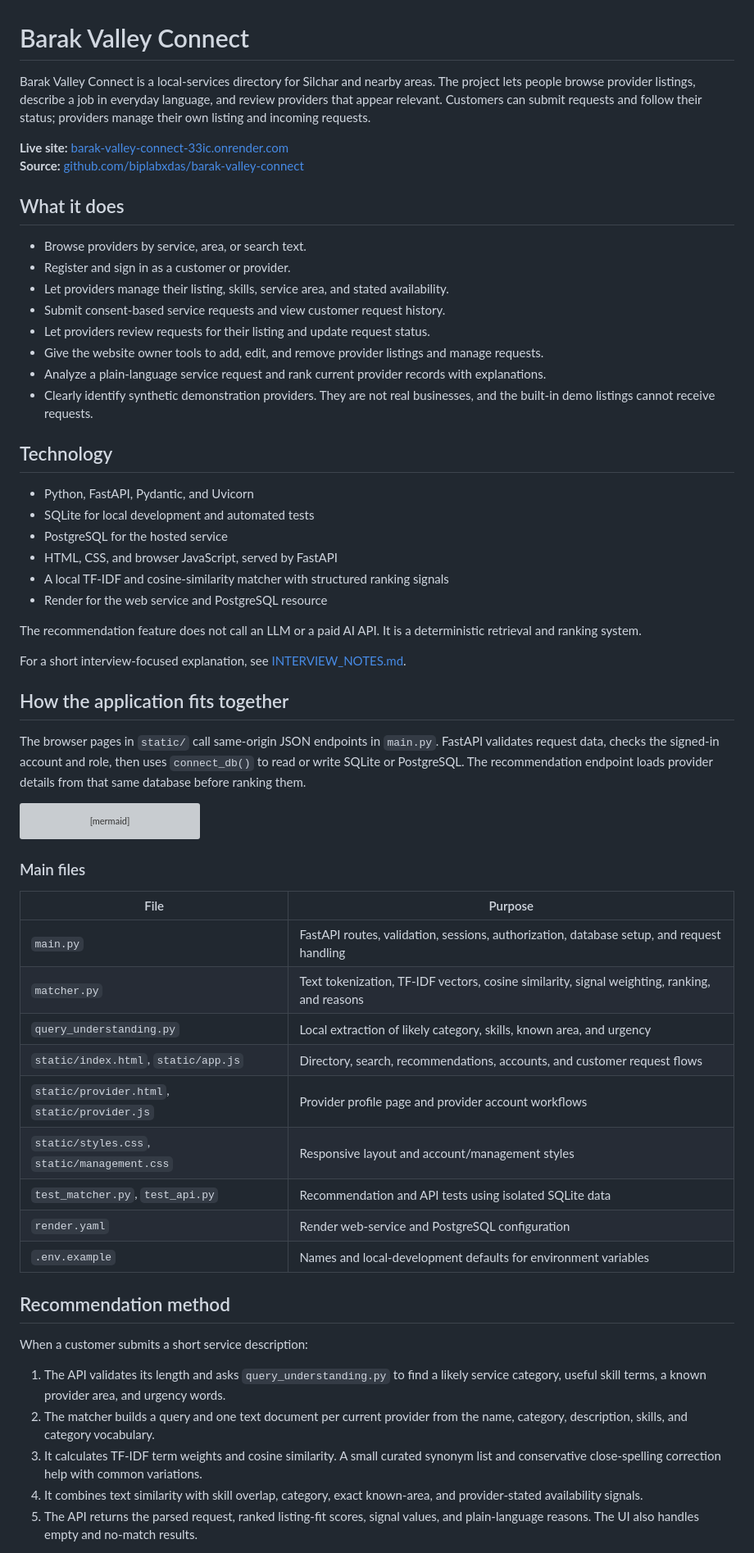
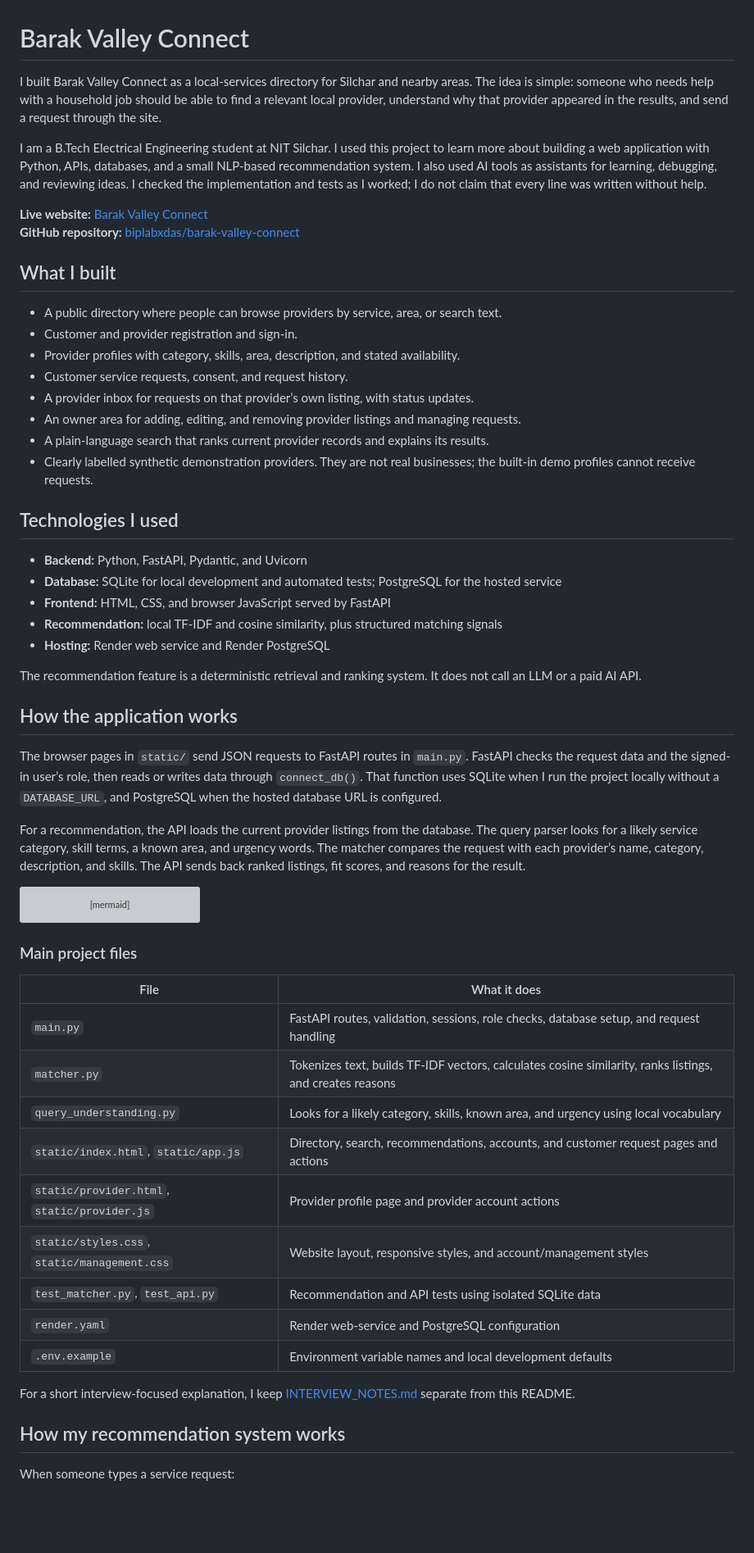
Before and after one commit to biplabxdas/barak-valley-connect, a Markdown page: README.md, the part around one of its changes. Shown at 82% size. GitHub-like rendering; blank space fills up the shorter version; grey boxes are pictures that could not be loaded.

Commit message:
docs: rewrite README in a student voice

````diff
--- a/README.md
+++ b/README.md
@@ -1,37 +1,38 @@
 # Barak Valley Connect
 
-Barak Valley Connect is a local-services directory for Silchar and nearby areas. The project lets people browse provider listings, describe a job in everyday language, and review providers that appear relevant. Customers can submit requests and follow their status; providers manage their own listing and incoming requests.
+I built Barak Valley Connect as a local-services directory for Silchar and nearby areas. The idea is simple: someone who needs help with a household job should be able to find a relevant local provider, understand why that provider appeared in the results, and send a request through the site.
 
-**Live site:** [barak-valley-connect-33ic.onrender.com](https://barak-valley-connect-33ic.onrender.com)
-**Source:** [github.com/biplabxdas/barak-valley-connect](https://github.com/biplabxdas/barak-valley-connect)
+I am a B.Tech Electrical Engineering student at NIT Silchar. I used this project to learn more about building a web application with Python, APIs, databases, and a small NLP-based recommendation system. I also used AI tools as assistants for learning, debugging, and reviewing ideas. I checked the implementation and tests as I worked; I do not claim that every line was written without help.
 
-## What it does
+**Live website:** [Barak Valley Connect](https://barak-valley-connect-33ic.onrender.com)
+**GitHub repository:** [biplabxdas/barak-valley-connect](https://github.com/biplabxdas/barak-valley-connect)
 
-- Browse providers by service, area, or search text.
-- Register and sign in as a customer or provider.
-- Let providers manage their listing, skills, service area, and stated availability.
-- Submit consent-based service requests and view customer request history.
-- Let providers review requests for their listing and update request status.
-- Give the website owner tools to add, edit, and remove provider listings and manage requests.
-- Analyze a plain-language service request and rank current provider records with explanations.
-- Clearly identify synthetic demonstration providers. They are not real businesses, and the built-in demo listings cannot receive requests.
+## What I built
 
-## Technology
+- A public directory where people can browse providers by service, area, or search text.
+- Customer and provider registration and sign-in.
+- Provider profiles with category, skills, area, description, and stated availability.
+- Customer service requests, consent, and request history.
+- A provider inbox for requests on that provider’s own listing, with status updates.
+- An owner area for adding, editing, and removing provider listings and managing requests.
+- A plain-language search that ranks current provider records and explains its results.
+- Clearly labelled synthetic demonstration providers. They are not real businesses; the built-in demo profiles cannot receive requests.
 
-- Python, FastAPI, Pydantic, and Uvicorn
-- SQLite for local development and automated tests
-- PostgreSQL for the hosted service
-- HTML, CSS, and browser JavaScript, served by FastAPI
-- A local TF-IDF and cosine-similarity matcher with structured ranking signals
-- Render for the web service and PostgreSQL resource
+## Technologies I used
 
-The recommendation feature does not call an LLM or a paid AI API. It is a deterministic retrieval and ranking system.
+- **Backend:** Python, FastAPI, Pydantic, and Uvicorn
+- **Database:** SQLite for local development and automated tests; PostgreSQL for the hosted service
+- **Frontend:** HTML, CSS, and browser JavaScript served by FastAPI
+- **Recommendation:** local TF-IDF and cosine similarity, plus structured matching signals
+- **Hosting:** Render web service and Render PostgreSQL
 
-For a short interview-focused explanation, see [INTERVIEW_NOTES.md](INTERVIEW_NOTES.md).
+The recommendation feature is a deterministic retrieval and ranking system. It does not call an LLM or a paid AI API.
 
-## How the application fits together
+## How the application works
 
-The browser pages in `static/` call same-origin JSON endpoints in `main.py`. FastAPI validates request data, checks the signed-in account and role, then uses `connect_db()` to read or write SQLite or PostgreSQL. The recommendation endpoint loads provider details from that same database before ranking them.
+The browser pages in `static/` send JSON requests to FastAPI routes in `main.py`. FastAPI checks the request data and the signed-in user’s role, then reads or writes data through `connect_db()`. That function uses SQLite when I run the project locally without a `DATABASE_URL`, and PostgreSQL when the hosted database URL is configured.
+
+For a recommendation, the API loads the current provider listings from the database. The query parser looks for a likely service category, skill terms, a known area, and urgency words. The matcher compares the request with each provider’s name, category, description, and skills. The API sends back ranked listings, fit scores, and reasons for the result.
 
 ```mermaid
 flowchart LR
@@ -48,27 +49,23 @@ flowchart LR
     P -->|view and update own requests| A
 ```
 
-### Main files
+### Main project files
 
-| File | Purpose |
+| File | What it does |
 |---|---|
-| `main.py` | FastAPI routes, validation, sessions, authorization, database setup, and request handling |
-| `matcher.py` | Text tokenization, TF-IDF vectors, cosine similarity, signal weighting, ranking, and reasons |
-| `query_understanding.py` | Local extraction of likely category, skills, known area, and urgency |
-| `static/index.html`, `static/app.js` | Directory, search, recommendations, accounts, and customer request flows |
-| `static/provider.html`, `static/provider.js` | Provider profile page and provider account workflows |
-| `static/styles.css`, `static/management.css` | Responsive layout and account/management styles |
+| `main.py` | FastAPI routes, validation, sessions, role checks, database setup, and request handling |
+| `matcher.py` | Tokenizes text, builds TF-IDF vectors, calculates cosine similarity, ranks listings, and creates reasons |
+| `query_understanding.py` | Looks for a likely category, skills, known area, and urgency using local vocabulary |
+| `static/index.html`, `static/app.js` | Directory, search, recommendations, accounts, and customer request pages and actions |
+| `static/provider.html`, `static/provider.js` | Provider profile page and provider account actions |
+| `static/styles.css`, `static/management.css` | Website layout, responsive styles, and account/management styles |
 | `test_matcher.py`, `test_api.py` | Recommendation and API tests using isolated SQLite data |
 | `render.yaml` | Render web-service and PostgreSQL configuration |
-| `.env.example` | Names and local-development defaults for environment variables |
+| `.env.example` | Environment variable names and local development defaults |
 
-## Recommendation method
+For a short interview-focused explanation, I keep [INTERVIEW_NOTES.md](INTERVIEW_NOTES.md) separate from this README.
 
-When a customer submits a short service description:
+## How my recommendation system works
 
-1. The API validates its length and asks `query_understanding.py` to find a likely service category, useful skill terms, a known provider area, and urgency words.
-2. The matcher builds a query and one text document per current provider from the name, category, description, skills, and category vocabulary.
-3. It calculates TF-IDF term weights and cosine similarity. A small curated synonym list and conservative close-spelling correction help with common variations.
-4. It combines text similarity with skill overlap, category, exact known-area, and provider-stated availability signals.
-5. The API returns the parsed request, ranked listing-fit scores, signal values, and plain-language reasons. The UI also handles empty and no-match results.
+When someone types a service request:
 
````
Also changed, not shown: other parts of README.md (+61 -54 lines).
